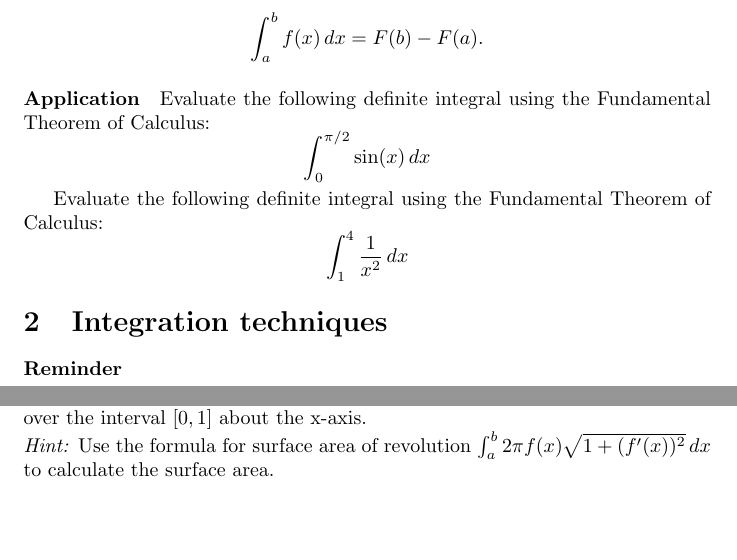
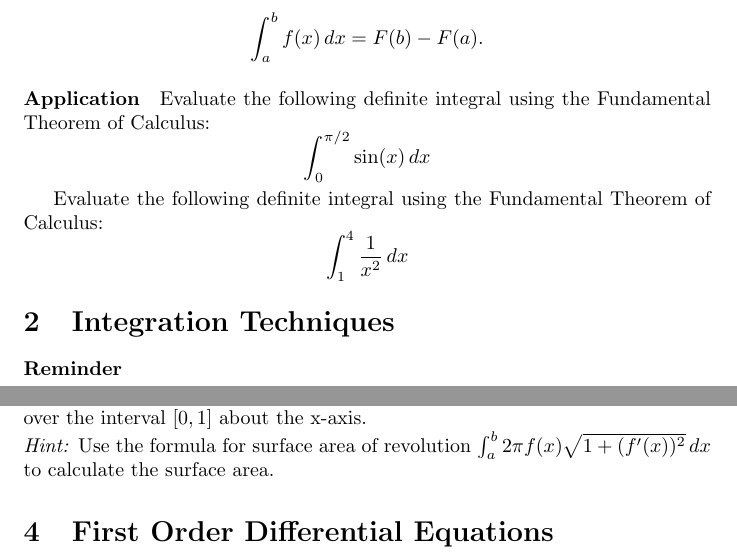
Before and after one commit to pauldubois98/RefresherMaths2023, a LaTeX problem sheet (ExercisesSet3/ExercisesCalculus.tex): two parts of pages 1 and 4 of 4, joined at a grey line, cut so that both start at the same text. Compiled offline with pdfLaTeX.

Commit message:
added 1st order diff eq sec°

```diff
--- a/ExercisesSet3/ExercisesCalculus.tex
+++ b/ExercisesSet3/ExercisesCalculus.tex
@@ -56,7 +56,7 @@
 	\]
 
 
-	\section{Integration techniques}
+	\section{Integration Techniques}
 	\paragraph{Reminder}
 	$$\int f(u) \, du = \int f(g(x)) \cdot g'(x) \, dx \quad \text {or} \quad \int f(u) \, du = \int f(x) \cdot \frac{du}{dx} \, dx$$
 	$$\int u \, dv = uv - \int v \, du$$
@@ -162,5 +162,7 @@
 	\textit{Hint:} Use the formula for surface area of revolution \(\int_a^b 2\pi f(x) \sqrt{1 + (f'(x))^2} \, dx\) to calculate the surface area.
 
 
+	\section{First Order Differential Equations}
+
 
 \end{document}
```
Also changed, not shown: ExercisesSet3/ExercisesCalculus.pdf.
